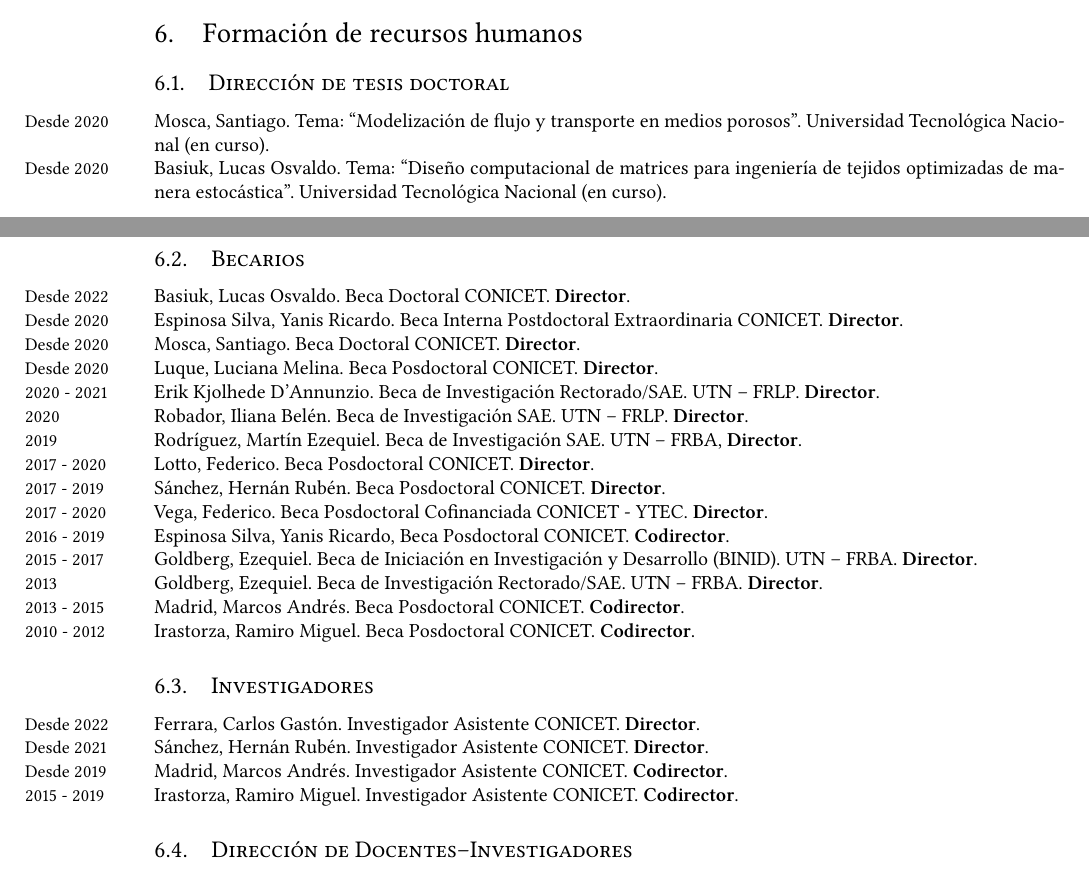
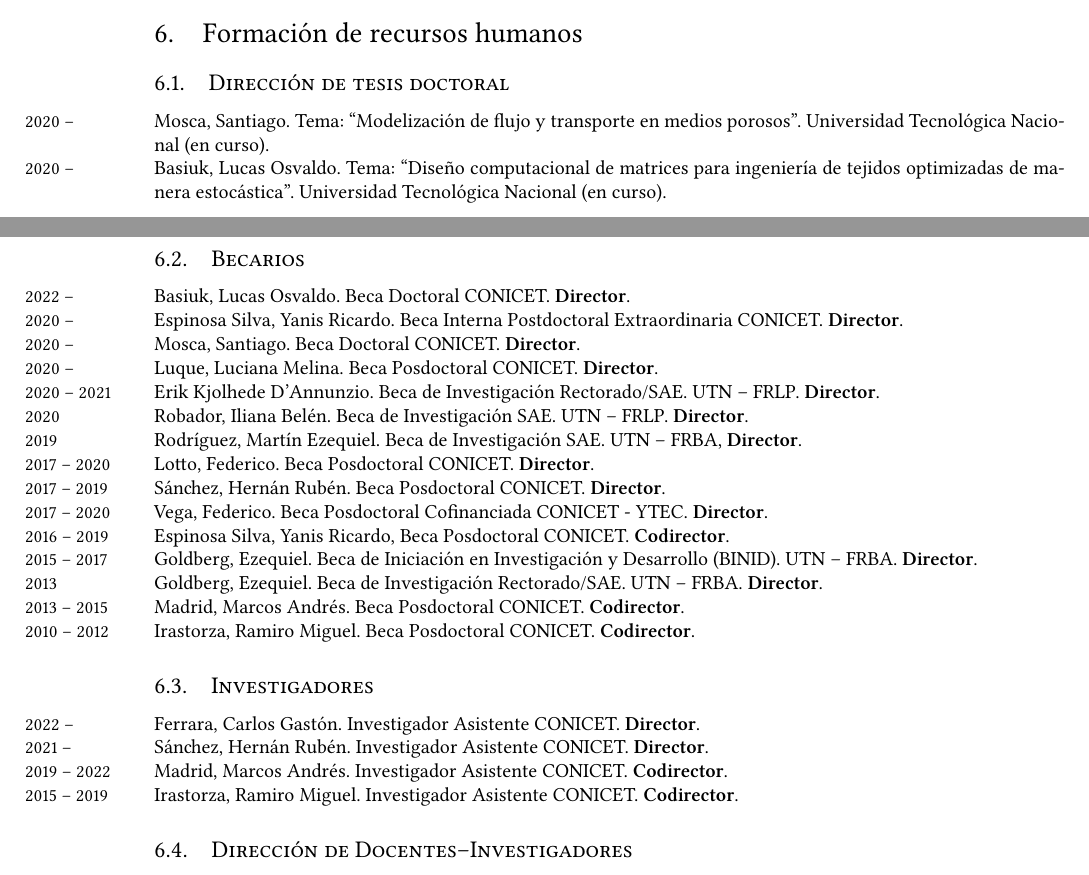
Before and after one commit to manuxch/cv, a LaTeX CV (MC-cv.tex, which reads formacionRRHH.tex): two parts of pages 10 and 11 of 14, joined at a grey line, cut so that both start at the same text. Compiled offline with XeLaTeX.

Commit message:
Cambio de formato de fechas en márgenes

```diff
--- a/formacionRRHH.tex
+++ b/formacionRRHH.tex
@@ -1,51 +1,51 @@
 \section{Formación de recursos humanos}
 
 \subsection{Dirección de tesis doctoral}
-\years{Desde 2020} Mosca, Santiago. Tema: ``Modelización de flujo y transporte en medios porosos''. Universidad Tecnológica Nacional (en curso).
+\years{2020 --} Mosca, Santiago. Tema: ``Modelización de flujo y transporte en medios porosos''. Universidad Tecnológica Nacional (en curso).
 
-\years{Desde 2020} Basiuk, Lucas Osvaldo. Tema: ``Diseño computacional de matrices para ingeniería de tejidos optimizadas de manera estocástica''. Universidad Tecnológica Nacional  (en curso).
+\years{2020 --} Basiuk, Lucas Osvaldo. Tema: ``Diseño computacional de matrices para ingeniería de tejidos optimizadas de manera estocástica''. Universidad Tecnológica Nacional  (en curso).
 
 \subsection{Becarios}
 
-    \years{Desde 2022} Basiuk, Lucas Osvaldo. Beca Doctoral CONICET. \textbf{Director}.
+    \years{2022 --} Basiuk, Lucas Osvaldo. Beca Doctoral CONICET. \textbf{Director}.
 
-    \years{Desde 2020} Espinosa Silva, Yanis Ricardo. Beca Interna Postdoctoral Extraordinaria CONICET. \textbf{Director}.
+    \years{2020 --} Espinosa Silva, Yanis Ricardo. Beca Interna Postdoctoral Extraordinaria CONICET. \textbf{Director}.
 
-    \years{Desde 2020} Mosca, Santiago. Beca Doctoral CONICET. \textbf{Director}.
+    \years{2020 --} Mosca, Santiago. Beca Doctoral CONICET. \textbf{Director}.
 
-    \years{Desde 2020} Luque, Luciana Melina. Beca Posdoctoral CONICET. \textbf{Director}.
+    \years{2020 --} Luque, Luciana Melina. Beca Posdoctoral CONICET. \textbf{Director}.
 
-    \years{2020 - 2021} Erik Kjolhede D'Annunzio. Beca de Investigación Rectorado/SAE. UTN -- FRLP. \textbf{Director}.
+    \years{2020 -- 2021} Erik Kjolhede D'Annunzio. Beca de Investigación Rectorado/SAE. UTN -- FRLP. \textbf{Director}.
 
     \years{2020} Robador, Iliana Belén. Beca de Investigación SAE. UTN -- FRLP. \textbf{Director}.
 
     \years{2019} Rodríguez, Martín Ezequiel. Beca de Investigación SAE. UTN -- FRBA, \textbf{Director}.
 
-    \years{2017 - 2020} Lotto, Federico. Beca Posdoctoral CONICET. \textbf{Director}.
+    \years{2017 -- 2020} Lotto, Federico. Beca Posdoctoral CONICET. \textbf{Director}.
 
-    \years{2017 -  2019} Sánchez, Hernán Rubén. Beca Posdoctoral CONICET. \textbf{Director}.
+    \years{2017 --  2019} Sánchez, Hernán Rubén. Beca Posdoctoral CONICET. \textbf{Director}.
 
-    \years{2017 - 2020} Vega, Federico. Beca Posdoctoral Cofinanciada CONICET - YTEC. \textbf{Director}.
+    \years{2017 -- 2020} Vega, Federico. Beca Posdoctoral Cofinanciada CONICET - YTEC. \textbf{Director}.
 
-    \years{2016 - 2019} Espinosa Silva, Yanis Ricardo, Beca Posdoctoral CONICET. \textbf{Codirector}.
+    \years{2016 -- 2019} Espinosa Silva, Yanis Ricardo, Beca Posdoctoral CONICET. \textbf{Codirector}.
 
-    \years{2015 - 2017} Goldberg, Ezequiel. Beca de Iniciación en Investigación y Desarrollo (BINID). UTN -- FRBA. \textbf{Director}.
+    \years{2015 -- 2017} Goldberg, Ezequiel. Beca de Iniciación en Investigación y Desarrollo (BINID). UTN -- FRBA. \textbf{Director}.
 
     \years{2013} Goldberg, Ezequiel. Beca de Investigación Rectorado/SAE. UTN -- FRBA. \textbf{Director}.
 
-    \years{2013 - 2015} Madrid, Marcos Andrés. Beca Posdoctoral CONICET. \textbf{Codirector}.
+    \years{2013 -- 2015} Madrid, Marcos Andrés. Beca Posdoctoral CONICET. \textbf{Codirector}.
 
-    \years{2010 - 2012} Irastorza, Ramiro Miguel. Beca Posdoctoral CONICET. \textbf{Codirector}.
+    \years{2010 -- 2012} Irastorza, Ramiro Miguel. Beca Posdoctoral CONICET. \textbf{Codirector}.
 
 \subsection{Investigadores}
-\years{Desde 2022} Ferrara, Carlos Gastón. Investigador Asistente CONICET. \textbf{Director}.
+\years{2022 --} Ferrara, Carlos Gastón. Investigador Asistente CONICET. \textbf{Director}.
 
-\years{Desde 2021} Sánchez, Hernán Rubén. Investigador Asistente CONICET. \textbf{Director}.
+\years{2021 --} Sánchez, Hernán Rubén. Investigador Asistente CONICET. \textbf{Director}.
 
-    \years{Desde 2019} Madrid, Marcos Andrés. Investigador Asistente CONICET. \textbf{Codirector}.
+    \years{2019 -- 2022} Madrid, Marcos Andrés. Investigador Asistente CONICET. \textbf{Codirector}.
 
-    \years{2015 - 2019} Irastorza, Ramiro Miguel. Investigador Asistente CONICET. \textbf{Codirector}.
+    \years{2015 -- 2019} Irastorza, Ramiro Miguel. Investigador Asistente CONICET. \textbf{Codirector}.
 
 \subsection{Dirección de Docentes--Investigadores}
-  \years{2013 - 2016} Sánchez, Martín. Profesor Adjunto UTN -- FRLP.
+  \years{2013 -- 2016} Sánchez, Martín. Profesor Adjunto UTN -- FRLP.
 
```
Also changed, not shown: antecedentesProfesionales.tex (+4 -4 lines), gestion.tex (+6 -6 lines), MC-cv.pdf, formacionRRHH.tex (6 more changed lines).
